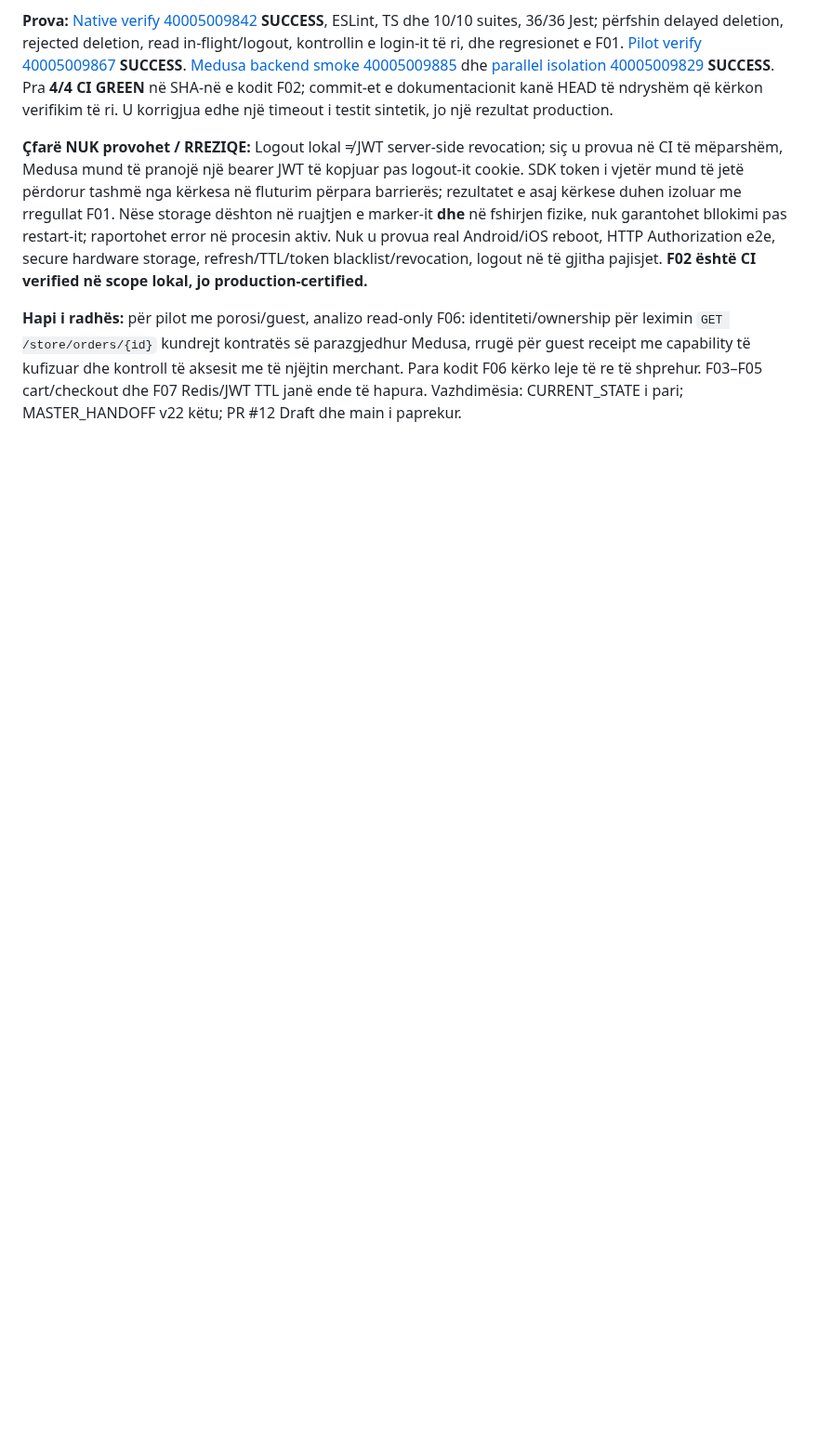
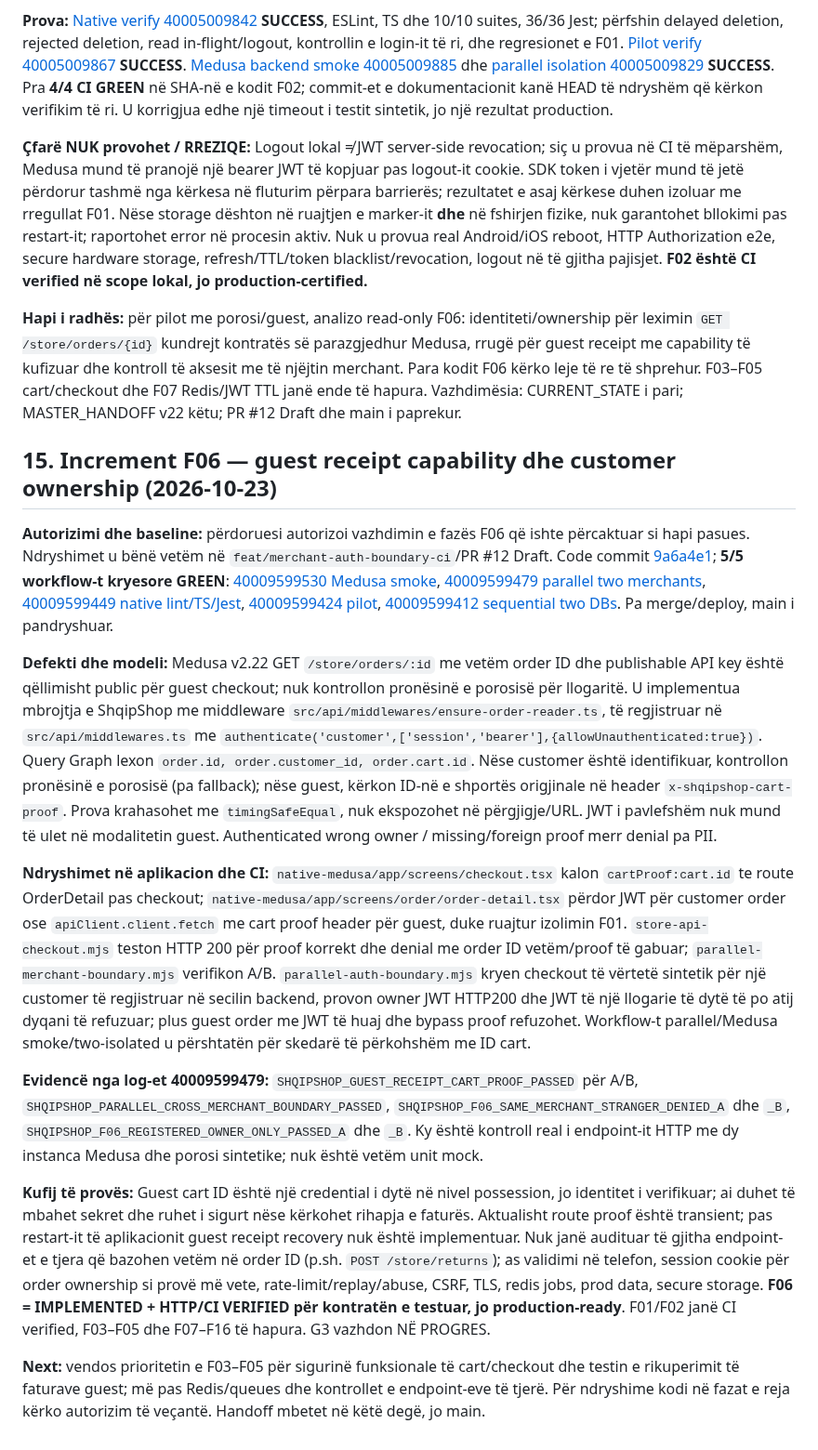
Before and after one commit to titanfit102-bit/ShqipShop, a Markdown page: docs/MASTER_HANDOFF.md, the part around the change. Shown at 93% size. Drawn GitHub-style; blank space fills up the shorter version.

Commit message:
docs: checkpoint verified F06 guest/registered receipt access and release limits

```diff
--- a/docs/MASTER_HANDOFF.md
+++ b/docs/MASTER_HANDOFF.md
@@ -318,3 +318,17 @@ Rrugët POST më poshtë janë lexuar në source v2.22.0; mos shpik PATCH/PUT os
 **Çfarë NUK provohet / RREZIQE:** Logout lokal ≠ JWT server-side revocation; siç u provua në CI të mëparshëm, Medusa mund të pranojë një bearer JWT të kopjuar pas logout-it cookie. SDK token i vjetër mund të jetë përdorur tashmë nga kërkesa në fluturim përpara barrierës; rezultatet e asaj kërkese duhen izoluar me rregullat F01. Nëse storage dështon në ruajtjen e marker-it **dhe** në fshirjen fizike, nuk garantohet bllokimi pas restart-it; raportohet error në procesin aktiv. Nuk u provua real Android/iOS reboot, HTTP Authorization e2e, secure hardware storage, refresh/TTL/token blacklist/revocation, logout në të gjitha pajisjet. **F02 është CI verified në scope lokal, jo production-certified.**
 
 **Hapi i radhës:** për pilot me porosi/guest, analizo read-only F06: identiteti/ownership për leximin `GET /store/orders/{id}` kundrejt kontratës së parazgjedhur Medusa, rrugë për guest receipt me capability të kufizuar dhe kontroll të aksesit me të njëjtin merchant. Para kodit F06 kërko leje të re të shprehur. F03–F05 cart/checkout dhe F07 Redis/JWT TTL janë ende të hapura. Vazhdimësia: CURRENT_STATE i pari; MASTER_HANDOFF v22 këtu; PR #12 Draft dhe main i paprekur.
+
+## 15. Increment F06 — guest receipt capability dhe customer ownership (2026-10-23)
+
+**Autorizimi dhe baseline:** përdoruesi autorizoi vazhdimin e fazës F06 që ishte përcaktuar si hapi pasues. Ndryshimet u bënë vetëm në `feat/merchant-auth-boundary-ci`/PR #12 Draft. Code commit [9a6a4e1](https://github.com/titanfit102-bit/ShqipShop/commit/9a6a4e199fa4b72935fa44b356776bd9843bb408); **5/5 workflow-t kryesore GREEN**: [40009599530 Medusa smoke](https://github.com/titanfit102-bit/ShqipShop/actions/runs/40009599530), [40009599479 parallel two merchants](https://github.com/titanfit102-bit/ShqipShop/actions/runs/40009599479), [40009599449 native lint/TS/Jest](https://github.com/titanfit102-bit/ShqipShop/actions/runs/40009599449), [40009599424 pilot](https://github.com/titanfit102-bit/ShqipShop/actions/runs/40009599424), [40009599412 sequential two DBs](https://github.com/titanfit102-bit/ShqipShop/actions/runs/40009599412). Pa merge/deploy, main i pandryshuar.
+
+**Defekti dhe modeli:** Medusa v2.22 GET `/store/orders/:id` me vetëm order ID dhe publishable API key është qëllimisht public për guest checkout; nuk kontrollon pronësinë e porosisë për llogaritë. U implementua mbrojtja e ShqipShop me middleware `src/api/middlewares/ensure-order-reader.ts`, të regjistruar në `src/api/middlewares.ts` me `authenticate('customer',['session','bearer'],{allowUnauthenticated:true})`. Query Graph lexon `order.id, order.customer_id, order.cart.id`. Nëse customer është identifikuar, kontrollon pronësinë e porosisë (pa fallback); nëse guest, kërkon ID-në e shportës origjinale në header `x-shqipshop-cart-proof`. Prova krahasohet me `timingSafeEqual`, nuk ekspozohet në përgjigje/URL. JWT i pavlefshëm nuk mund të ulet në modalitetin guest. Authenticated wrong owner / missing/foreign proof merr denial pa PII.
+
+**Ndryshimet në aplikacion dhe CI:** `native-medusa/app/screens/checkout.tsx` kalon `cartProof:cart.id` te route OrderDetail pas checkout; `native-medusa/app/screens/order/order-detail.tsx` përdor JWT për customer order ose `apiClient.client.fetch` me cart proof header për guest, duke ruajtur izolimin F01. `store-api-checkout.mjs` teston HTTP 200 për proof korrekt dhe denial me order ID vetëm/proof të gabuar; `parallel-merchant-boundary.mjs` verifikon A/B. `parallel-auth-boundary.mjs` kryen checkout të vërtetë sintetik për një customer të regjistruar në secilin backend, provon owner JWT HTTP200 dhe JWT të një llogarie të dytë të po atij dyqani të refuzuar; plus guest order me JWT të huaj dhe bypass proof refuzohet. Workflow-t parallel/Medusa smoke/two-isolated u përshtatën për skedarë të përkohshëm me ID cart.
+
+**Evidencë nga log-et 40009599479:** `SHQIPSHOP_GUEST_RECEIPT_CART_PROOF_PASSED` për A/B, `SHQIPSHOP_PARALLEL_CROSS_MERCHANT_BOUNDARY_PASSED`, `SHQIPSHOP_F06_SAME_MERCHANT_STRANGER_DENIED_A` dhe `_B`, `SHQIPSHOP_F06_REGISTERED_OWNER_ONLY_PASSED_A` dhe `_B`. Ky është kontroll real i endpoint-it HTTP me dy instanca Medusa dhe porosi sintetike; nuk është vetëm unit mock.
+
+**Kufij të provës:** Guest cart ID është një credential i dytë në nivel possession, jo identitet i verifikuar; ai duhet të mbahet sekret dhe ruhet i sigurt nëse kërkohet rihapja e faturës. Aktualisht route proof është transient; pas restart-it të aplikacionit guest receipt recovery nuk është implementuar. Nuk janë audituar të gjitha endpoint-et e tjera që bazohen vetëm në order ID (p.sh. `POST /store/returns`); as validimi në telefon, session cookie për order ownership si provë më vete, rate-limit/replay/abuse, CSRF, TLS, redis jobs, prod data, secure storage. **F06 = IMPLEMENTED + HTTP/CI VERIFIED për kontratën e testuar, jo production-ready**. F01/F02 janë CI verified, F03–F05 dhe F07–F16 të hapura. G3 vazhdon NË PROGRES.
+
+**Next:** vendos prioritetin e F03–F05 për sigurinë funksionale të cart/checkout dhe testin e rikuperimit të faturave guest; më pas Redis/queues dhe kontrollet e endpoint-eve të tjerë. Për ndryshime kodi në fazat e reja kërko autorizim të veçantë. Handoff mbetet në këtë degë, jo main.
```
